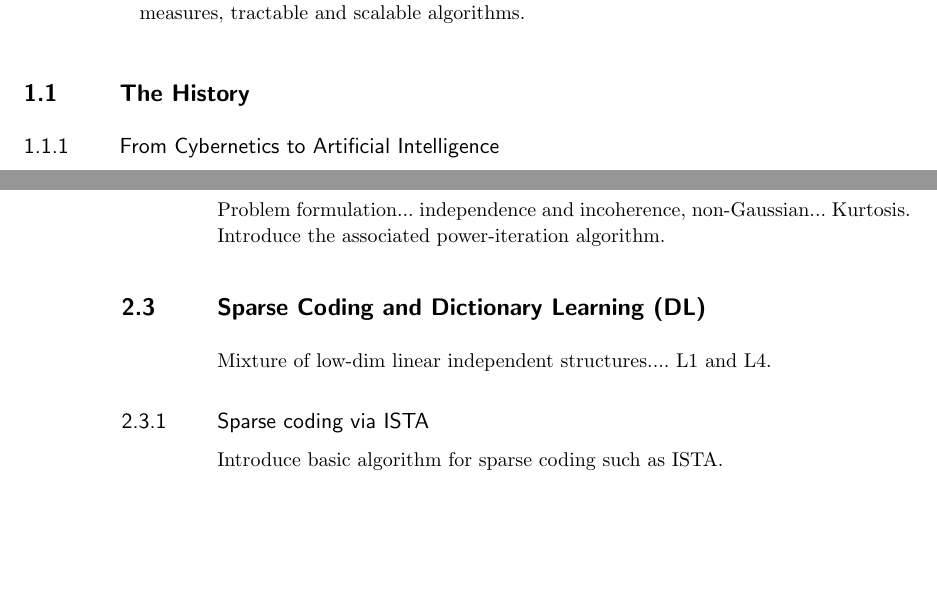
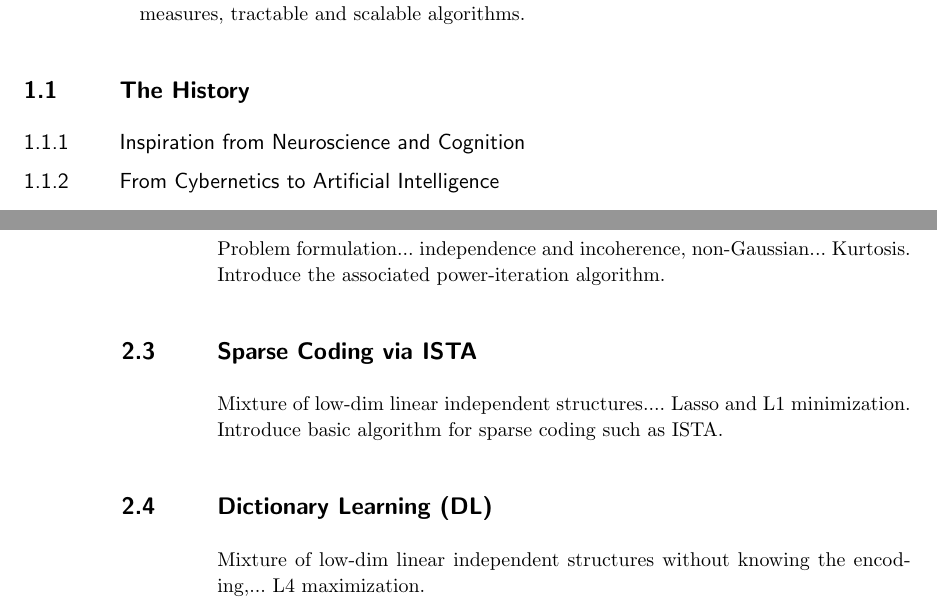
Before and after one commit to Ma-Lab-Berkeley/deep-representation-learning-book, a LaTeX document (book-main.tex, which reads chapters/Chapter1/introduction.tex, chapters/Chapter2/classic-models.tex): two parts of pages 9 and 12 of 24, joined at a grey line, cut so that both start at the same text, the shorter picture padded with empty space. Compiled offline with pdfLaTeX; a LaTeX package or settings file that is missing is left out.

Commit message:
Update on Overleaf.

```diff
--- a/chapters/Chapter1/introduction.tex
+++ b/chapters/Chapter1/introduction.tex
@@ -9,6 +9,8 @@ Notes for this chapter's content and goals:
 
 
 \section{The History}
+
+\subsection{Inspiration from Neuroscience and Cognition}
 
 \subsection{From Cybernetics to Artificial Intelligence}
 The magical eras of theoretical formulation for computability, intelligence, and artificial intelligence: The 40's (computer, neural networks, cybernetics) and the 50's (artificial intelligence).
--- a/chapters/Chapter2/classic-models.tex
+++ b/chapters/Chapter2/classic-models.tex
@@ -10,9 +10,9 @@ Might worth mentioning variatnts such as Matrix Completion, Robust PCA for learn
 
 \section{Independent Component Analysis (ICA)} Problem formulation... independence and incoherence, non-Gaussian... Kurtosis. Introduce the associated power-iteration algorithm.
 
-\section{Sparse Coding and Dictionary Learning (DL)} Mixture of low-dim linear independent structures.... L1 and L4.
+\section{Sparse Coding via ISTA} Mixture of low-dim linear independent structures.... Lasso and L1 minimization. Introduce basic algorithm for sparse coding such as ISTA.
 
-\subsection{Sparse coding via ISTA} Introduce basic algorithm for sparse coding such as ISTA.
+\section{Dictionary Learning (DL)} Mixture of low-dim linear independent structures without knowing the encoding,... L4 maximization.
 
 \subsection{Complete dictionary learning via $\ell^4$-maximization}
 our work on the complete case: \href{https://arxiv.org/abs/1906.02435}{L4-based dictionary learning}
```
Also changed, not shown: chapters/Chapter1/introduction.tex (2 more changed lines), chapters/Chapter2/classic-models.tex (2 more changed lines).
